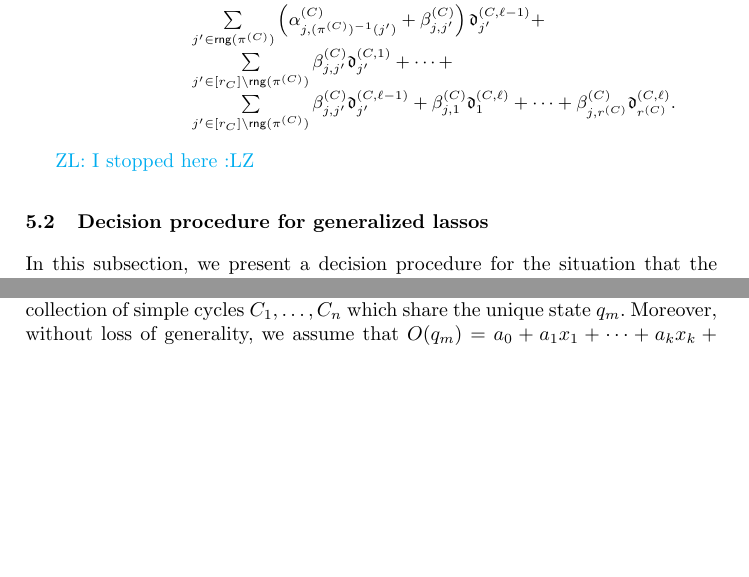
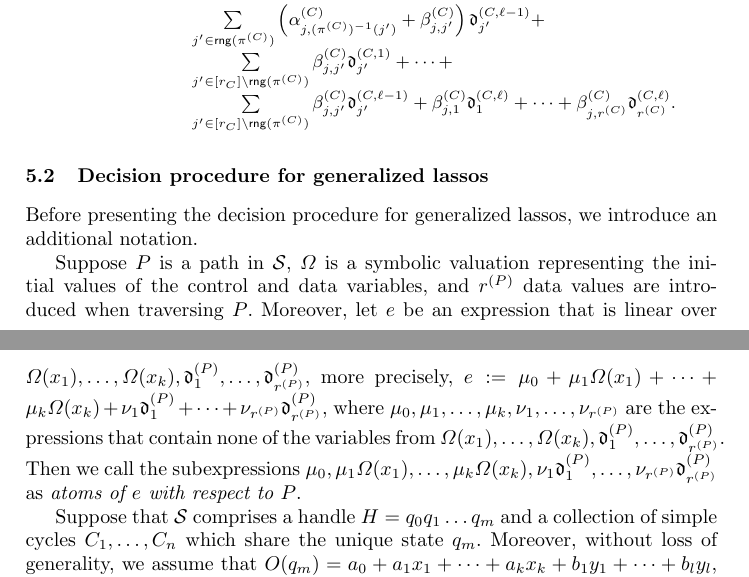
Before and after one commit to guluchen/MR-formal-model, a LaTeX thesis (main-cav.tex, which reads 5_dec-proc.tex): two parts of pages 11 and 12 of 26, joined at a grey line, cut so that both start at the same text, the shorter picture padded with empty space. Compiled offline with pdfLaTeX.

Commit message:
introduce def of atoms

```diff
--- a/5_dec-proc.tex
+++ b/5_dec-proc.tex
@@ -199,13 +208,15 @@ From Proposition~\ref{prop-sum-cycle} and the fact that $\cstl_{j} \in \{0, 1\}$
 %\item for each data value $d^{(C,i)}_{j'}$ with $i \ge 1$, the coefficient of $d^{(C,i)}_{j'}$ is either $0$, or $\beta^{(C)}_{j, \pi_C^{-1}(j'+k)}$, or $\beta^{(C)}_{j, \pi_C^{-1}(j'+k)}+\gamma^{(C)}_{j,j'}$, or $\gamma^{(C)}_{j,j'}$.
 %\end{itemize}
 
-\zhilin{I stopped here}
 
-\subsection{Decision procedure for generalized lassos}
+\subsection{Decision procedure for generalized lassos}\label{sec-glasso}
 
-In this subsection, we present a decision procedure for the situation that the transition graph of $\Ss$ is a generalized lasso.
+Before presenting the decision procedure for generalized lassos, we introduce an additional notation.
 
-Suppose the transition graph of $\Ss$ comprises a handle $H=q_0 q_1 \dots q_m$ and a collection of simple cycles $C_1,\dots,C_n$ which share the unique state $q_m$. Moreover, without loss of generality, we assume that $O(q_m) = a_0 + a_1 x_1 + \dots + a_k x_k + b_1 y_1 + \dots + b_l y_l$, and $O(q)$ is undefined for all the other states $q$.
+Suppose $P$ is a path in $\Ss$, $\Omega$ is a symbolic valuation representing the initial values of the control and data variables, and $r^{(P)}$ data values are introduced when traversing $P$. Moreover, let $e$ be an expression that is linear over $\Omega(x_1),\dots,\Omega(x_k), \vard^{(P)}_1,\dots,\vard^{(P)}_{r^{(P)}}$, more precisely, $e:=\mu_0 + \mu_1 \Omega(x_1) +\dots + \mu_k \Omega(x_k) + \nu_1 \vard^{(P)}_{1} + \dots + \nu_{r^{(P)}} \vard^{(P)}_{r^{(P)}}$, where $\mu_0,\mu_1,\dots,\mu_k,\nu_1,\dots,\nu_{r^{(P)}}$ are the expressions that contain none of the variables from $\Omega(x_1), \dots, \Omega(x_k), \vard^{(P)}_{1},\dots, \vard^{(P)}_{r^{(P)}}$. Then we call the subexpressions $\mu_0,\mu_1 \Omega(x_1),\dots,\mu_k \Omega(x_k),\nu_1 \vard^{(P)}_{1} ,\dots, \nu_{r^{(P)}} \vard^{(P)}_{r^{(P)}}$ as \emph{atoms of $e$ with respect to $P$}.
+
+Suppose that $\Ss$ comprises a handle $H=q_0 q_1 \dots q_m$ and a collection of simple cycles $C_1,\dots,C_n$ which share the unique state $q_m$. Moreover, without loss of generality, we assume that $O(q_m) = a_0 + a_1 x_1 + \dots + a_k x_k + b_1 y_1 + \dots + b_l y_l$, and $O(q)$ is undefined for all the other states $q$.
+
 
 From Proposition~\ref{prop-sum-path}, we know that a function $\chi_H$ can be constructed to summarize the computation of $\Ss$ on the handle. Let $d^{(0)}_{1}, \dots, d^{(0)}_{r_H}$ denote the $r_H$ data values introduced in the handle. Because all the values of the control and data variables are $\bot$ (undefined) in the initial configuration,  we can concretize $\chi_H$ as follows.
 \begin{itemize}
```
Also changed, not shown: 5_dec-proc.tex (13 more changed lines).
